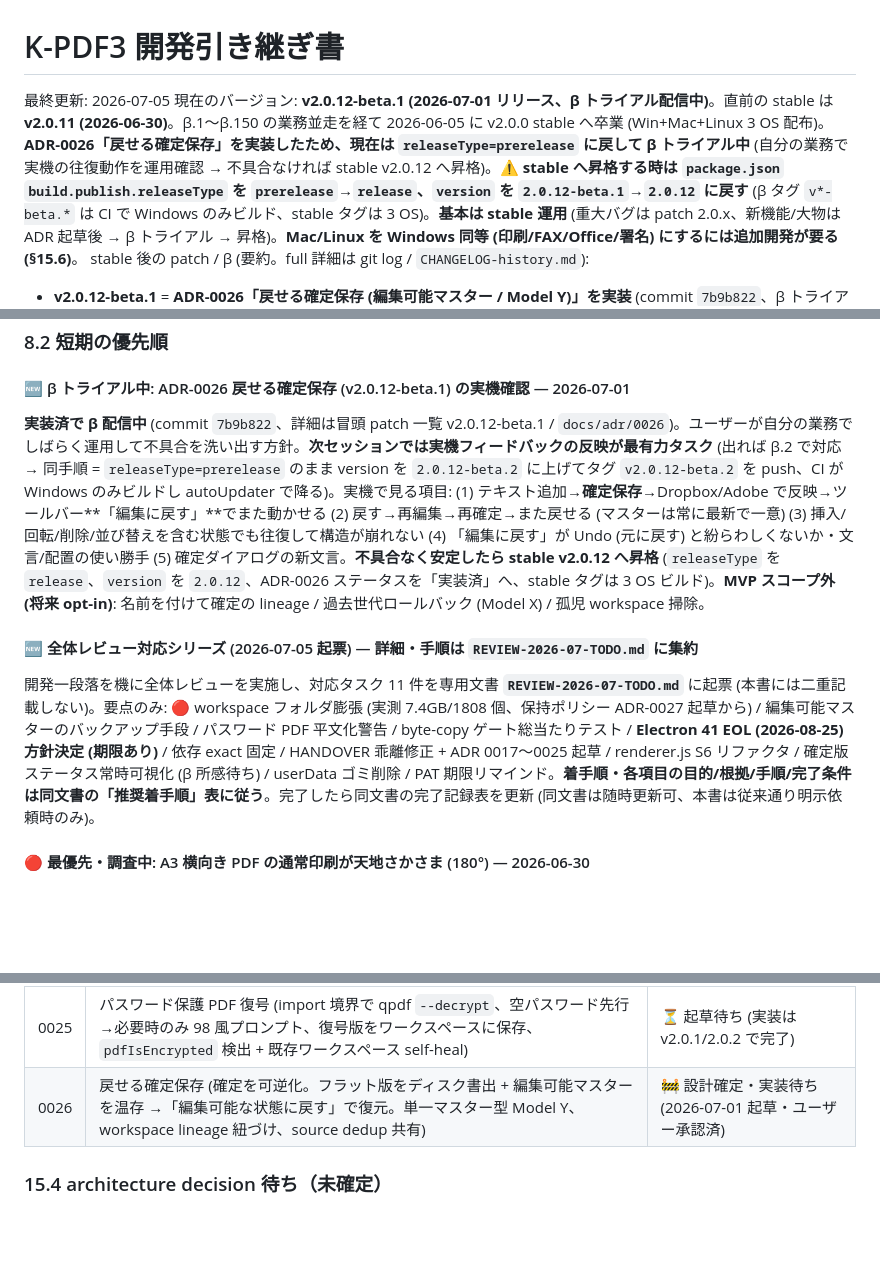
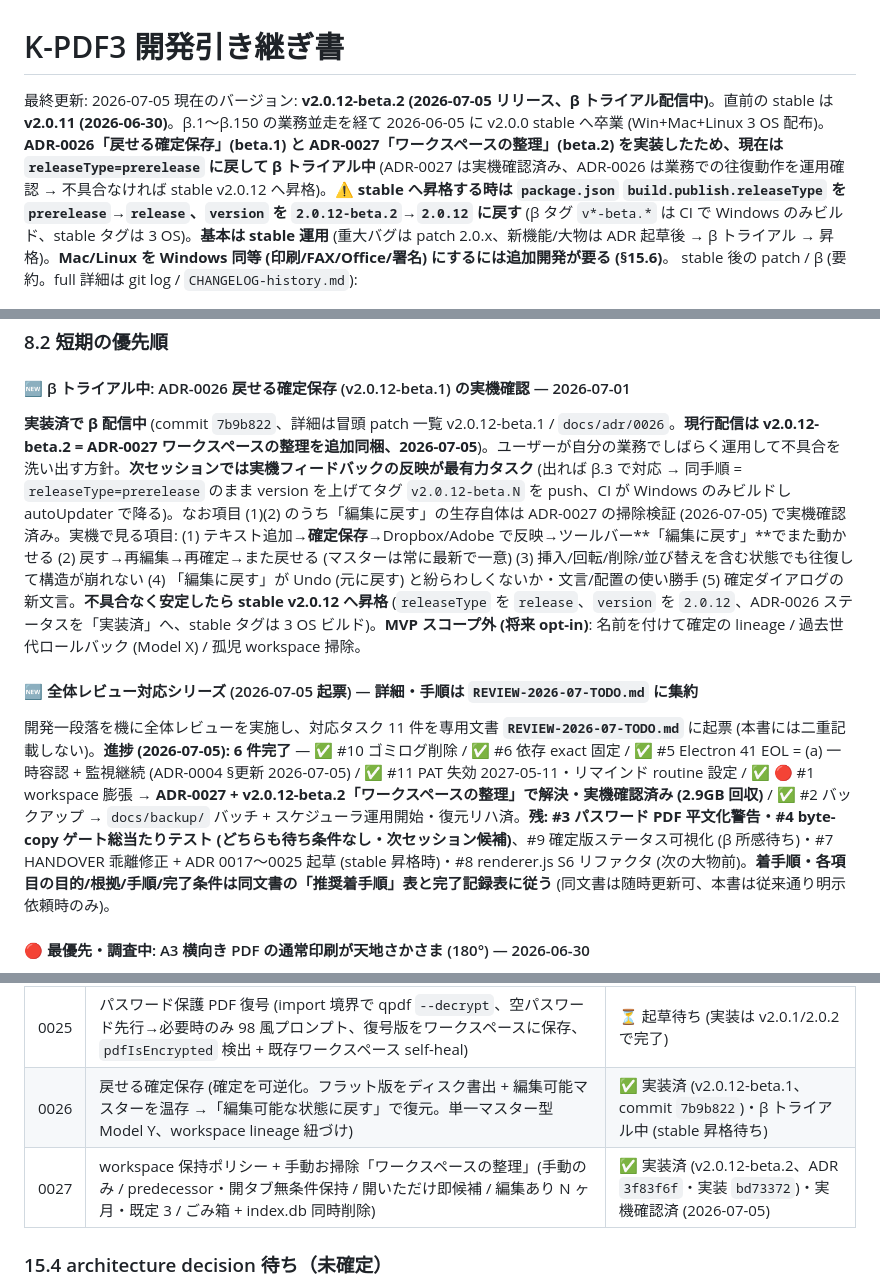
Before and after one commit to windom21-cpu/k-pdf3, a Markdown page: HANDOVER.md, 3 parts joined by grey strips. Rendered like a GitHub page; blank space fills up the shorter version.

```diff
--- a/HANDOVER.md
+++ b/HANDOVER.md
@@ -1,5 +1,5 @@
 # K-PDF3 開発引き継ぎ書
 
 最終更新: 2026-07-05
-現在のバージョン: **v2.0.12-beta.1 (2026-07-01 リリース、β トライアル配信中)**。直前の stable は **v2.0.11 (2026-06-30)**。β.1〜β.150 の業務並走を経て 2026-06-05 に v2.0.0 stable へ卒業 (Win+Mac+Linux 3 OS 配布)。**ADR-0026「戻せる確定保存」を実装したため、現在は `releaseType=prerelease` に戻して β トライアル中** (自分の業務で実機の往復動作を運用確認 → 不具合なければ stable v2.0.12 へ昇格)。**⚠️ stable へ昇格する時は `package.json` `build.publish.releaseType` を `prerelease`→`release`、`version` を `2.0.12-beta.1`→`2.0.12` に戻す** (β タグ `v*-beta.*` は CI で Windows のみビルド、stable タグは 3 OS)。**基本は stable 運用** (重大バグは patch 2.0.x、新機能/大物は ADR 起草後 → β トライアル → 昇格)。**Mac/Linux を Windows 同等 (印刷/FAX/Office/署名) にするには追加開発が要る (§15.6)**。
+現在のバージョン: **v2.0.12-beta.2 (2026-07-05 リリース、β トライアル配信中)**。直前の stable は **v2.0.11 (2026-06-30)**。β.1〜β.150 の業務並走を経て 2026-06-05 に v2.0.0 stable へ卒業 (Win+Mac+Linux 3 OS 配布)。**ADR-0026「戻せる確定保存」(beta.1) と ADR-0027「ワークスペースの整理」(beta.2) を実装したため、現在は `releaseType=prerelease` に戻して β トライアル中** (ADR-0027 は実機確認済み、ADR-0026 は業務での往復動作を運用確認 → 不具合なければ stable v2.0.12 へ昇格)。**⚠️ stable へ昇格する時は `package.json` `build.publish.releaseType` を `prerelease`→`release`、`version` を `2.0.12-beta.2`→`2.0.12` に戻す** (β タグ `v*-beta.*` は CI で Windows のみビルド、stable タグは 3 OS)。**基本は stable 運用** (重大バグは patch 2.0.x、新機能/大物は ADR 起草後 → β トライアル → 昇格)。**Mac/Linux を Windows 同等 (印刷/FAX/Office/署名) にするには追加開発が要る (§15.6)**。
 stable 後の patch / β (要約。full 詳細は git log / `CHANGELOG-history.md`):
@@ -533,11 +534,11 @@ npm run dev                        # electronmon (推奨、自動 reload。Wayla
 
 #### 🆕 β トライアル中: ADR-0026 戻せる確定保存 (v2.0.12-beta.1) の実機確認 — 2026-07-01
 
-**実装済で β 配信中** (commit `7b9b822`、詳細は冒頭 patch 一覧 v2.0.12-beta.1 / `docs/adr/0026`)。ユーザーが自分の業務でしばらく運用して不具合を洗い出す方針。**次セッションでは実機フィードバックの反映が最有力タスク** (出れば β.2 で対応 → 同手順 = `releaseType=prerelease` のまま version を `2.0.12-beta.2` に上げてタグ `v2.0.12-beta.2` を push、CI が Windows のみビルドし autoUpdater で降る)。実機で見る項目: (1) テキスト追加→**確定保存**→Dropbox/Adobe で反映→ツールバー**「編集に戻す」**でまた動かせる (2) 戻す→再編集→再確定→また戻せる (マスターは常に最新で一意) (3) 挿入/回転/削除/並び替えを含む状態でも往復して構造が崩れない (4) 「編集に戻す」が Undo (元に戻す) と紛らわしくないか・文言/配置の使い勝手 (5) 確定ダイアログの新文言。**不具合なく安定したら stable v2.0.12 へ昇格** (`releaseType` を `release`、`version` を `2.0.12`、ADR-0026 ステータスを「実装済」へ、stable タグは 3 OS ビルド)。**MVP スコープ外 (将来 opt-in)**: 名前を付けて確定の lineage / 過去世代ロールバック (Model X) / 孤児 workspace 掃除。
+**実装済で β 配信中** (commit `7b9b822`、詳細は冒頭 patch 一覧 v2.0.12-beta.1 / `docs/adr/0026`。**現行配信は v2.0.12-beta.2 = ADR-0027 ワークスペースの整理を追加同梱、2026-07-05**)。ユーザーが自分の業務でしばらく運用して不具合を洗い出す方針。**次セッションでは実機フィードバックの反映が最有力タスク** (出れば β.3 で対応 → 同手順 = `releaseType=prerelease` のまま version を上げてタグ `v2.0.12-beta.N` を push、CI が Windows のみビルドし autoUpdater で降る)。なお項目 (1)(2) のうち「編集に戻す」の生存自体は ADR-0027 の掃除検証 (2026-07-05) で実機確認済み。実機で見る項目: (1) テキスト追加→**確定保存**→Dropbox/Adobe で反映→ツールバー**「編集に戻す」**でまた動かせる (2) 戻す→再編集→再確定→また戻せる (マスターは常に最新で一意) (3) 挿入/回転/削除/並び替えを含む状態でも往復して構造が崩れない (4) 「編集に戻す」が Undo (元に戻す) と紛らわしくないか・文言/配置の使い勝手 (5) 確定ダイアログの新文言。**不具合なく安定したら stable v2.0.12 へ昇格** (`releaseType` を `release`、`version` を `2.0.12`、ADR-0026 ステータスを「実装済」へ、stable タグは 3 OS ビルド)。**MVP スコープ外 (将来 opt-in)**: 名前を付けて確定の lineage / 過去世代ロールバック (Model X) / 孤児 workspace 掃除。
 
 #### 🆕 全体レビュー対応シリーズ (2026-07-05 起票) — 詳細・手順は `REVIEW-2026-07-TODO.md` に集約
 
-開発一段落を機に全体レビューを実施し、対応タスク 11 件を専用文書 **`REVIEW-2026-07-TODO.md`** に起票 (本書には二重記載しない)。要点のみ: 🔴 workspace フォルダ膨張 (実測 7.4GB/1808 個、保持ポリシー ADR-0027 起草から) / 編集可能マスターのバックアップ手段 / パスワード PDF 平文化警告 / byte-copy ゲート総当たりテスト / **Electron 41 EOL (2026-08-25) 方針決定 (期限あり)** / 依存 exact 固定 / HANDOVER 乖離修正 + ADR 0017〜0025 起草 / renderer.js S6 リファクタ / 確定版ステータス常時可視化 (β 所感待ち) / userData ゴミ削除 / PAT 期限リマインド。**着手順・各項目の目的/根拠/手順/完了条件は同文書の「推奨着手順」表に従う**。完了したら同文書の完了記録表を更新 (同文書は随時更新可、本書は従来通り明示依頼時のみ)。
+開発一段落を機に全体レビューを実施し、対応タスク 11 件を専用文書 **`REVIEW-2026-07-TODO.md`** に起票 (本書には二重記載しない)。**進捗 (2026-07-05): 6 件完了** — ✅ #10 ゴミログ削除 / ✅ #6 依存 exact 固定 / ✅ #5 Electron 41 EOL = (a) 一時容認 + 監視継続 (ADR-0004 §更新 2026-07-05) / ✅ #11 PAT 失効 2027-05-11・リマインド routine 設定 / ✅ 🔴 #1 workspace 膨張 → **ADR-0027 + v2.0.12-beta.2「ワークスペースの整理」で解決・実機確認済み (2.9GB 回収)** / ✅ #2 バックアップ → `docs/backup/` バッチ + スケジューラ運用開始・復元リハ済。**残: #3 パスワード PDF 平文化警告・#4 byte-copy ゲート総当たりテスト (どちらも待ち条件なし・次セッション候補)**、#9 確定版ステータス可視化 (β 所感待ち)・#7 HANDOVER 乖離修正 + ADR 0017〜0025 起草 (stable 昇格時)・#8 renderer.js S6 リファクタ (次の大物前)。**着手順・各項目の目的/根拠/手順/完了条件は同文書の「推奨着手順」表と完了記録表に従う** (同文書は随時更新可、本書は従来通り明示依頼時のみ)。
 
 #### 🔴 最優先・調査中: A3 横向き PDF の通常印刷が天地さかさま (180°) — 2026-06-30
 
@@ -1044,7 +1045,8 @@ ADR ファイル名：`docs/adr/00NN-{slug}.md`、連番。
 | 0023 | image export (PDF→PNG/JPEG + 範囲画像、`composePageImage` / `composeRegionImage`、main 側 `save-image-file(s)` IPC) | ⏳ 起草待ち (実装は β.97 で完了) |
 | 0024 | autoshape overlay type "shape" (9 kind + 8 方向 + length/crossSize モデル、中心基準描画 + ctx.rotate、bbox AABB 派生、↻↺ ボタン UI) | ⏳ 起草待ち (実装は β.100-104 で完了) |
 | 0025 | パスワード保護 PDF 復号 (import 境界で qpdf `--decrypt`、空パスワード先行→必要時のみ 98 風プロンプト、復号版をワークスペースに保存、`pdfIsEncrypted` 検出 + 既存ワークスペース self-heal) | ⏳ 起草待ち (実装は v2.0.1/2.0.2 で完了) |
-| 0026 | 戻せる確定保存 (確定を可逆化。フラット版をディスク書出 + 編集可能マスターを温存 →「編集可能な状態に戻す」で復元。単一マスター型 Model Y、workspace lineage 紐づけ、source dedup 共有) | 🚧 設計確定・実装待ち (2026-07-01 起草・ユーザー承認済) |
+| 0026 | 戻せる確定保存 (確定を可逆化。フラット版をディスク書出 + 編集可能マスターを温存 →「編集可能な状態に戻す」で復元。単一マスター型 Model Y、workspace lineage 紐づけ) | ✅ 実装済 (v2.0.12-beta.1、commit `7b9b822`)・β トライアル中 (stable 昇格待ち) |
+| 0027 | workspace 保持ポリシー + 手動お掃除「ワークスペースの整理」(手動のみ / predecessor・開タブ無条件保持 / 開いただけ即候補 / 編集あり N ヶ月・既定 3 / ごみ箱 + index.db 同時削除) | ✅ 実装済 (v2.0.12-beta.2、ADR `3f83f6f`・実装 `bd73372`)・実機確認済 (2026-07-05) |
 
 ### 15.4 architecture decision 待ち（未確定）
 
```
Also changed, not shown: other parts of HANDOVER.md (+5 -4 lines).
